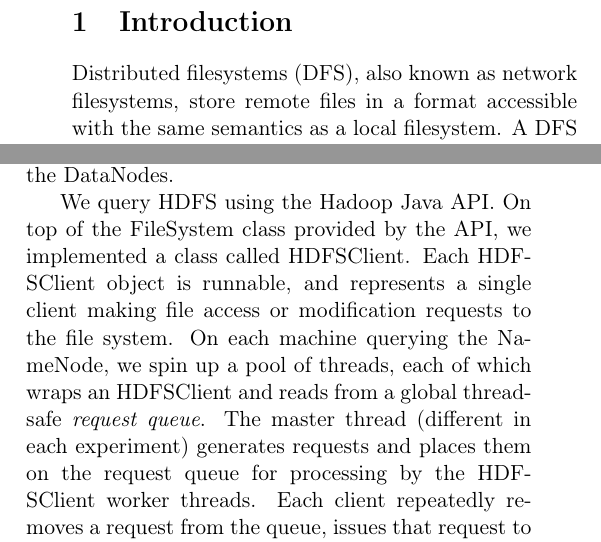
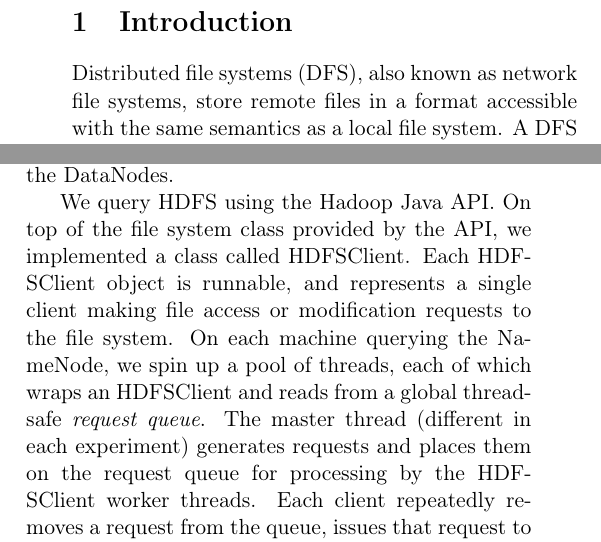
Before and after one commit to chrischute/hdfs-scalability, a LaTeX paper (CPSC 438 Final Project Paper.tex): two parts of the columns of pages 1 and 5 of 9, joined at a grey line, cut so that both start at the same text. Compiled offline with pdfLaTeX.

Commit message:
Filesystem => File system

```diff
--- a/CPSC 438 Final Project Paper.tex
+++ b/CPSC 438 Final Project Paper.tex
@@ -50,7 +50,7 @@
 
 \section{Introduction}
 
-Distributed filesystems (DFS), also known as network filesystems, store remote files in a format accessible with the same semantics as a local filesystem. A DFS offers a transparent interface for handling files and directories, access control, recovery and concurrency. Additionally, a DFS offers a scalable mechanism for creating logical filesystems shared by many clients.
+Distributed file systems (DFS), also known as network file systems, store remote files in a format accessible with the same semantics as a local file system. A DFS offers a transparent interface for handling files and directories, access control, recovery and concurrency. Additionally, a DFS offers a scalable mechanism for creating logical file systems shared by many clients.
 
 The DFS architecture has many advantages: it offers a unified hierarchical namespace for shared files and folders, location transparency in physical data placement, load balancing across nodes, storage scalability via expanding clusters, increased availability through distributed data, and fault tolerance by replication across racks.
 
@@ -145,36 +141,18 @@ Although large blocks produce the smallest amount of metadata, increasing the bl
 \subsection{NameNode CPU Bottleneck}
 The less obvious scalability problem with the HDFS architecture is the potential for a CPU bottleneck at the NameNode. The system is built on the assumption that metadata operations are inexpensive relative to network communication and file I/O. The HDFS architecture also assumes that there will be few enough large files that the number of such metadata operations (including requests for block locations) will be insignificant. However, with many small files, these assumptions are violated and the NameNode CPU could become a bottleneck.
 
-% Describe the INTERNAL-LOAD communicating with DataNodes
-% # of Heartbeats that NameNode receives is directly proportional to # of DataNodes in cluster
-% # of Block reports is also directly proportional to size of data blocks (i.e. ratio of blocks mapped per file) and also # of replicated copies per block
-% Physical data storage and data I/O performance increase proportionally to # of DataNodes in cluster and size of data blocks, but the overall performance of HDFS is also affected negatively by increased internal load.
-% The more time spend on internal load, less time spend on processing external client's requests
-
 The first potential source of CPU bottleneck is the internal-load of communication with the DataNodes. This internal-load can be created in two ways. First, internal-load can be created when the system holds a large amount of small files. The size of the block report sent by each DataNode is directly proportional to the number of blocks that the DataNode holds. Since each file is given its own virtual block even if the entire file is much smaller than a block, small files allow each DataNode to hold a larger number of blocks. That is, small files increase the block density. As a result, each DataNode must send a larger block report to the NameNode with each heartbeat. The processing of these block reports could potentially overload the NameNode CPU and increase the latency of requests to the NameNode.
 
-% Describe the external load from clients
-% All metadata operations run on Namenode - they cannot be processed anywhere else.
-% On every file read, there is a get_block_location per block per file
-% On every file write, there is a create_block per block per file
-% Namenode can become a bottleneck with operations that involve many metadata operations, e.g. batch-write operations will include many create_block requests
-% -------------------------------------------------
 Another potential source of CPU bottleneck is external load from clients querying the NameNode. As explained above, for each read or write of a block, a client must query the NameNode to obtain the list of DataNodes where the block is replicated. The NameNode must then perform a metadata operation to determine what to return to the client. Therefore, the NameNode can become a bottleneck if there are many clients trying to perform operations concurrently since they all must access the metadata via the singular NameNode. This should be an especially prevalent problem when there are many small files because it would be likely that the use pattern of a system with many small files would be for there to be many clients each trying to access their files concurrently. Moreover, DataNode operations should return relatively quickly since each file operation is on a small amount of data. This I/O speedup may be mitigated by more disk seeks, due to the fact that I/O with small files is less sequential.
 
 With these potential CPU bottlenecks in mind, we pose the question of whether it is reasonable to generate an appropriate load so as to reach these CPU bottlenecks before the NameNode runs out of memory. In our experiments we determine whether the CPU bottleneck is ever the dominant scalability limit for HDFS. We restrict our experiments to valid requests and simulate a plausible usage pattern for small files (\textit{e.g.,} each file requested must exist and there are no ``hot'' files).
 
 \section{Performance Evaluation}
-% Goals of the experiments
+
 In this section we present our experimental results on the memory bottleneck and the CPU bottlenecks of HDFS. We evaluate HDFS 2.7.1 on a cluster consisting of four identical Amazon EC2 instances. Each instance has 8 GB of disk space, 2 GB of RAM, and a 3.3 GHz Intel Xeon processor. Three of these instances are dedicated as DataNodes, and one instance is the NameNode. Although this is a small amount of memory for a typical HDFS NameNode, the goals of our experiments are to analyze the performance of HDFS around the limits of memory. Thus we are concerned with the amount of metadata \textit{relative} to the capacity of the NameNode's memory, rather than the absolute amount of metadata. Our experimental results can be normalized to account for the memory capacity of the NameNode and the disk capacity of the DataNodes.
 
-% Mention experimental setup (EC2, Java Test Skeleton, # nodes, etc)
-We query HDFS using the Hadoop Java API. On top of the FileSystem class provided by the API, we implemented a class called HDFSClient. Each HDFSClient object is runnable, and represents a single client making file access or modification requests to the file system. On each machine querying the NameNode, we spin up a pool of threads, each of which wraps an HDFSClient and reads from a global thread-safe \textit{request queue}. The master thread (different in each experiment) generates requests and places them on the request queue for processing by the HDFSClient worker threads. Each client repeatedly removes a request from the queue, issues that request to the NameNode and waits for the subsequent response. Examples of requests include writing a file from the local file system to HDFS, reading a file from HDFS, and deleting a file from HDFS.
+We query HDFS using the Hadoop Java API. On top of the file system class provided by the API, we implemented a class called HDFSClient. Each HDFSClient object is runnable, and represents a single client making file access or modification requests to the file system. On each machine querying the NameNode, we spin up a pool of threads, each of which wraps an HDFSClient and reads from a global thread-safe \textit{request queue}. The master thread (different in each experiment) generates requests and places them on the request queue for processing by the HDFSClient worker threads. Each client repeatedly removes a request from the queue, issues that request to the NameNode and waits for the subsequent response. Examples of requests include writing a file from the local file system to HDFS, reading a file from HDFS, and deleting a file from HDFS.
 
-% FOR EACH EXPERIMENT:
-% Discuss designs of individual experiments and their results
-% What were the experiments testing?
-% What were the different parameters of the experiments?
-% Possibilities of error?
 \subsection{Memory Bottleneck Experiments}
 In this section we explore the memory bottleneck of HDFS. First we provide empirical results on the metadata size, and then we precisely determine when the NameNode will run out of memory.
 \subsubsection{Experiment 1: Metadata Size}\label{MetadataSize}
```
Also changed, not shown: CPSC 438 Final Project Paper.tex (12 more changed lines).
